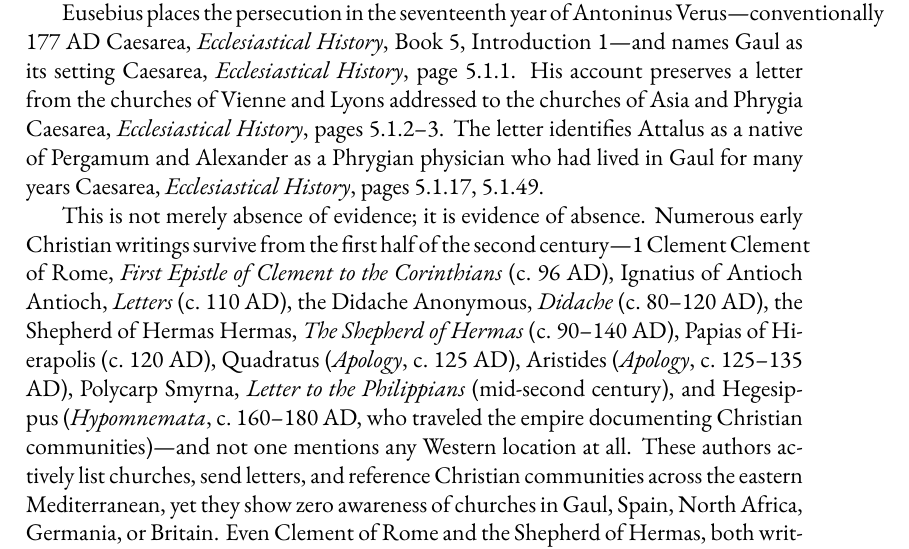
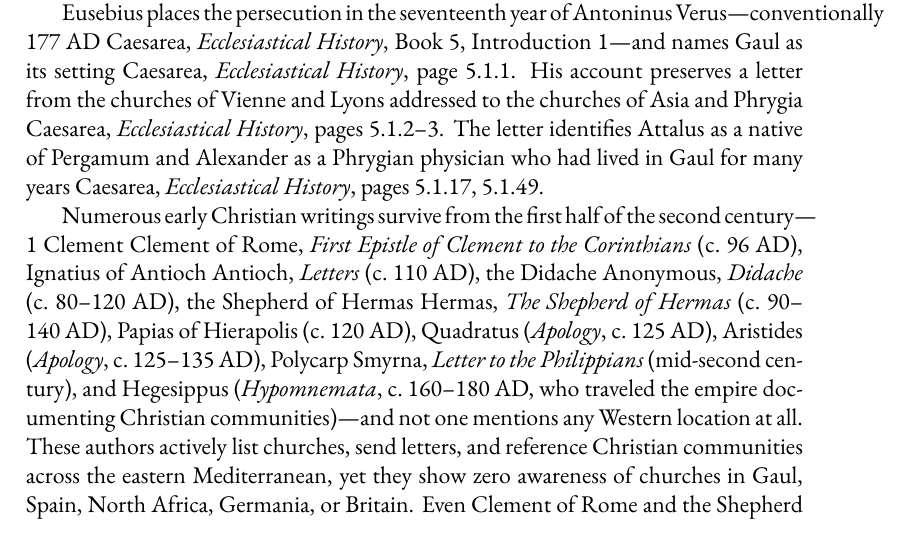
Before and after one commit to mvdatacenter/historical-jesus-son-of-god, a LaTeX thesis (manuscript.tex, which reads chapter5.tex): part of page 195 of 284, cut so that both start at the same text. Compiled offline with XeLaTeX.

Commit message:
style: remove orphaned absence sentence
Session-Authored-By: Mark of Alexandria GitHub App (mark-of-alexandria[bot])

```diff
--- a/chapter5.tex
+++ b/chapter5.tex
@@ -285,7 +285,6 @@ Eusebius places the persecution in the seventeenth year of Antoninus Verus---con
 His account preserves a letter from the churches of Vienne and Lyons addressed to the churches of Asia and Phrygia \cite[5.1.2--3]{eusebius:he}.
 The letter identifies Attalus as a native of Pergamum and Alexander as a Phrygian physician who had lived in Gaul for many years \cite[5.1.17, 5.1.49]{eusebius:he}.
 
-This is not merely absence of evidence; it is evidence of absence.
 Numerous early Christian writings survive from the first half of the second century---1 Clement \cite{clement:firstclement} (c.~96 AD), Ignatius of Antioch \cite{ignatius:letters} (c.~110 AD), the Didache \cite{didache} (c.~80--120 AD), the Shepherd of Hermas \cite{shepherd:hermas} (c.~90--140 AD), Papias of Hierapolis (c.~120 AD), Quadratus (\emph{Apology}, c.~125 AD), Aristides (\emph{Apology}, c.~125--135 AD), Polycarp \cite{polycarp:philippians} (mid-second century), and Hegesippus (\emph{Hypomnemata}, c.~160--180 AD, who traveled the empire documenting Christian communities)---and not one mentions any Western location at all.
 These authors actively list churches, send letters, and reference Christian communities across the eastern Mediterranean, yet they show zero awareness of churches in Gaul, Spain, North Africa, Germania, or Britain.
 Even Clement of Rome and the Shepherd of Hermas, both written \emph{in} Rome, mention no Western Christian communities beyond Rome itself.
```
